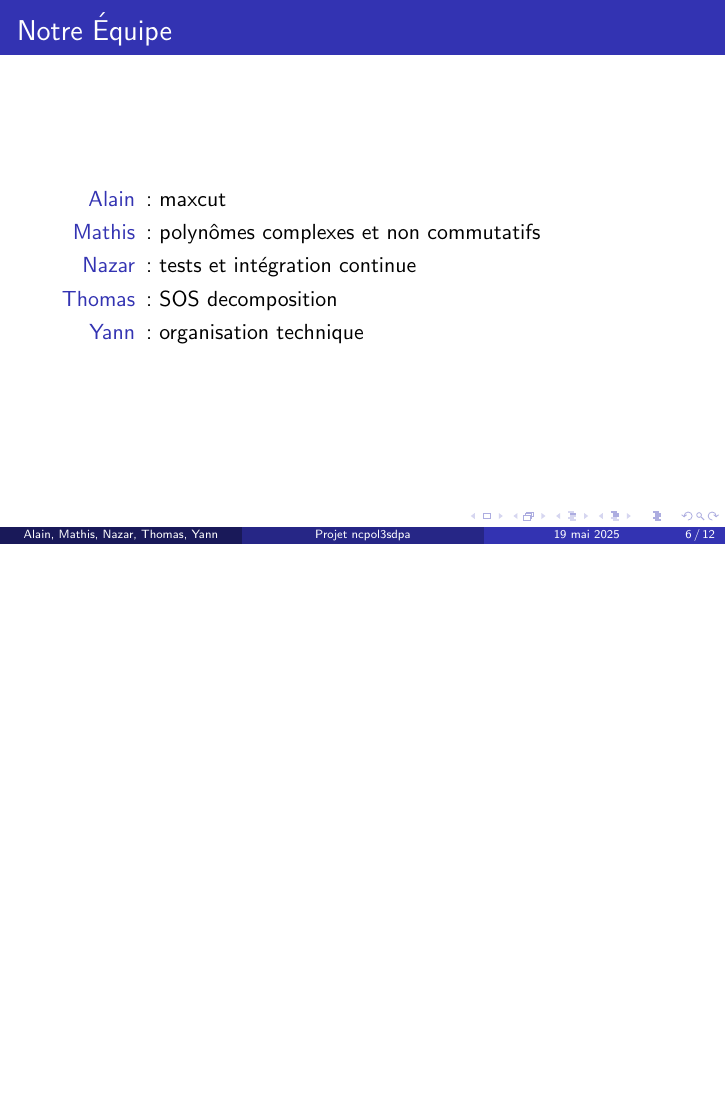
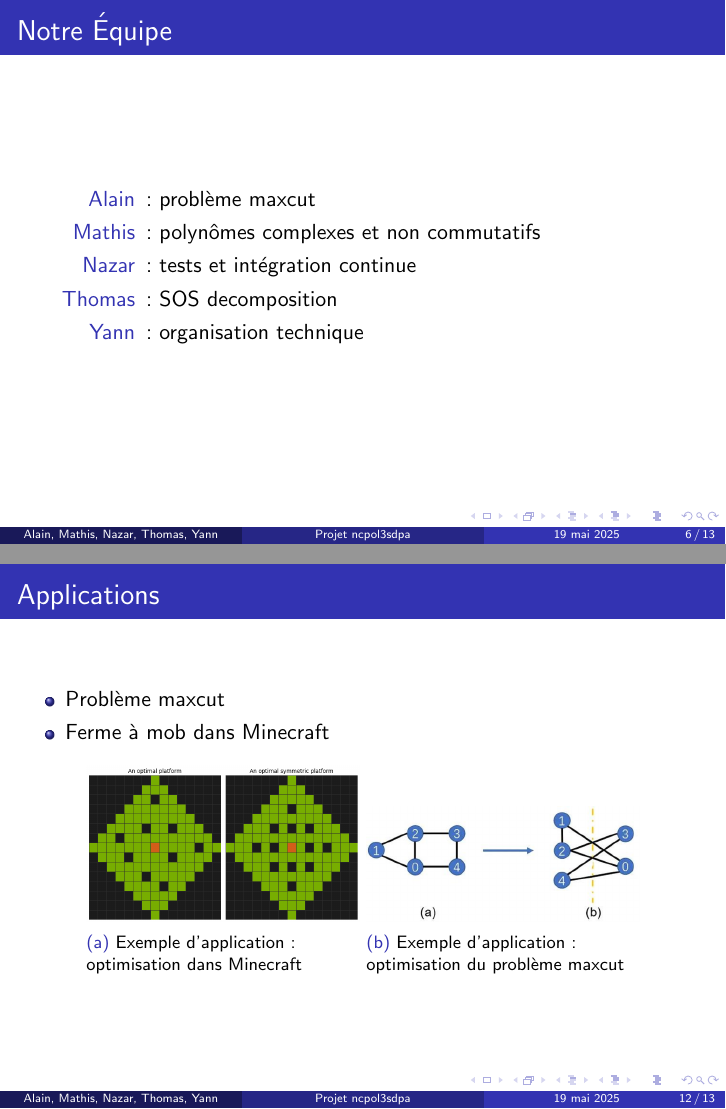
Before and after one commit to ncpol3sdpa/ncpol3sdpa, LaTeX slides (design/presentation-audit/presentation-diapo.tex): page 6 of 12 before the commit and pages 6 and 12 of 13 after it, the two joined at a grey line, the shorter picture padded with empty space. Compiled offline with pdfLaTeX.

Commit message:
Update the presentation

```diff
--- a/design/presentation-audit/presentation-diapo.tex
+++ b/design/presentation-audit/presentation-diapo.tex
@@ -7,6 +7,7 @@
 \usepackage[french]{babel}
 \usepackage[utf8]{inputenc}
 \usepackage{amsmath, amssymb}
+\usepackage{subcaption}
 
 \title{Projet ncpol3sdpa}
 \subtitle{Audit de Présentation}
@@ -65,7 +66,7 @@ Notre bibliothèque vise à :
 
 \begin{frame}{Notre Équipe}
 \begin{description}
-    \item[Alain]: maxcut
+    \item[Alain]: problème maxcut
     \item[Mathis]: polynômes complexes et non commutatifs
     \item[Nazar]: tests et intégration continue
     \item[Thomas]: SOS decomposition
@@ -131,6 +131,30 @@ Cas d'optimisation des polynômes commutatifs et réels
 \end{itemize}
 \end{frame}
 
+\begin{frame}{Applications}
+
+\begin{itemize}
+    \item Problème maxcut
+    \item Ferme à mob dans Minecraft
+\end{itemize}
+
+\begin{figure}
+    \centering
+    \begin{subfigure}{0.4\textwidth}
+        \centering
+        \includegraphics[width=\textwidth]{img/minecraft-mob-farm.png}
+        \caption{Exemple d'application : optimisation dans Minecraft}
+    \end{subfigure}
+    % \hfill
+    \begin{subfigure}{0.4\textwidth}
+        \centering
+        \includegraphics[width=\textwidth]{img/maxcut.png}
+        \caption{Exemple d'application : optimisation du problème maxcut}
+    \end{subfigure}
+\end{figure}
+
+\end{frame}
+
 \begin{frame}{Merci de votre attention}
 \begin{center}
     {\Large Place aux questions}
```
Also changed, not shown: design/presentation-audit/consigne.md (+1 -1 lines), design/presentation-audit/img/maxcut.png (added), design/presentation-audit/img/minecraft-mob-farm.png (added), design/presentation-audit/presentation-diapo.pdf, design/presentation-audit/presentation-diapo.tex (3 more changed lines).
